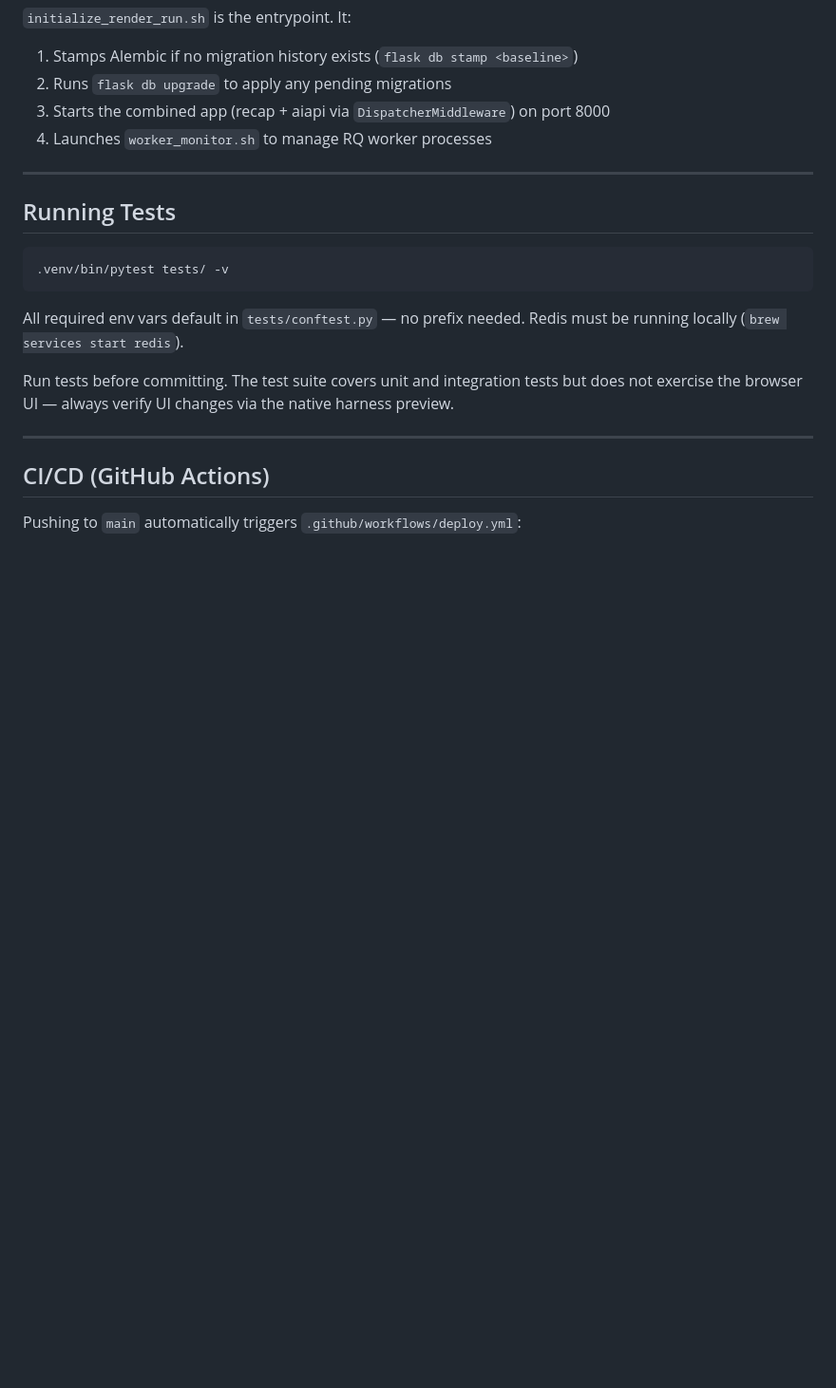
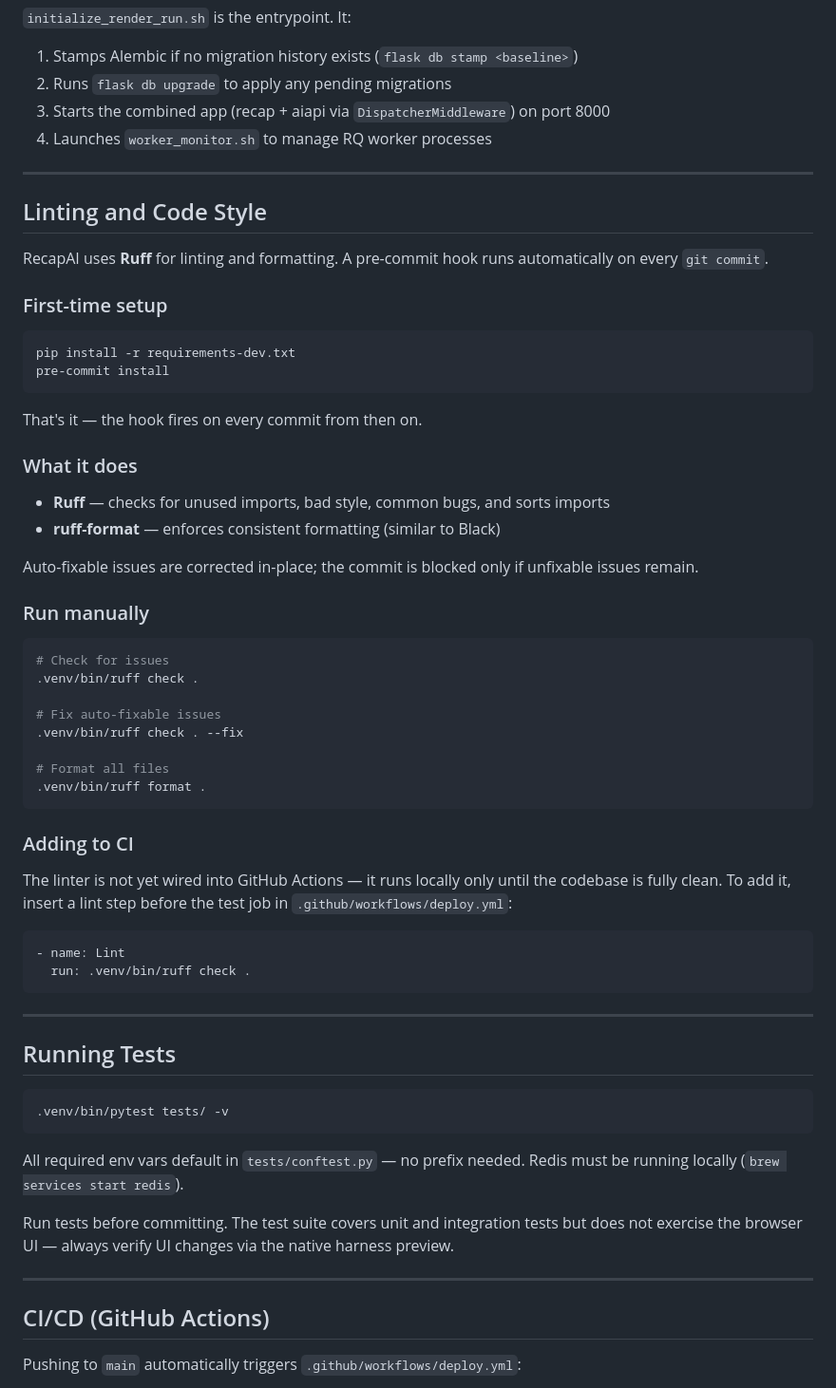
Before and after one commit to cedralpass/recapai-app, a Markdown page: docs/development.md, the part around the change. Shown at 95% size. GitHub-like rendering; blank space fills up the shorter version.

````diff
--- a/docs/development.md
+++ b/docs/development.md
@@ -110,6 +110,50 @@ All other vars are set directly in the Render dashboard — they are no longer b
 
 ---
 
+## Linting and Code Style
+
+RecapAI uses **Ruff** for linting and formatting. A pre-commit hook runs automatically on every `git commit`.
+
+### First-time setup
+
+```bash
+pip install -r requirements-dev.txt
+pre-commit install
+```
+
+That's it — the hook fires on every commit from then on.
+
+### What it does
+
+- **Ruff** — checks for unused imports, bad style, common bugs, and sorts imports
+- **ruff-format** — enforces consistent formatting (similar to Black)
+
+Auto-fixable issues are corrected in-place; the commit is blocked only if unfixable issues remain.
+
+### Run manually
+
+```bash
+# Check for issues
+.venv/bin/ruff check .
+
+# Fix auto-fixable issues
+.venv/bin/ruff check . --fix
+
+# Format all files
+.venv/bin/ruff format .
+```
+
+### Adding to CI
+
+The linter is not yet wired into GitHub Actions — it runs locally only until the codebase is fully clean. To add it, insert a lint step before the test job in `.github/workflows/deploy.yml`:
+
+```yaml
+- name: Lint
+  run: .venv/bin/ruff check .
+```
+
+---
+
 ## Running Tests
 
 ```bash
````
Also changed, not shown: CLAUDE.md (+6 -0 lines), README.md (+9 -0 lines).
